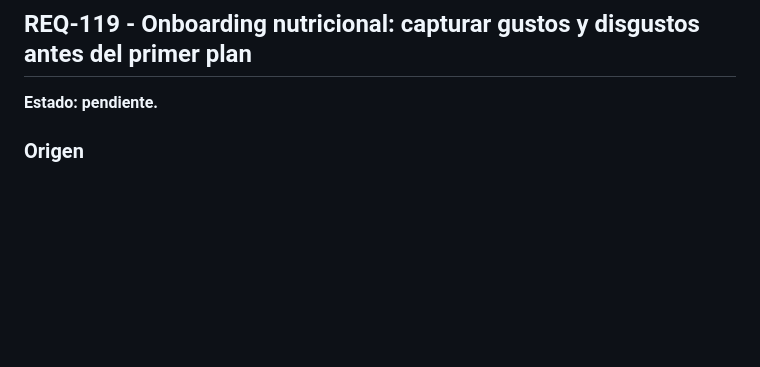
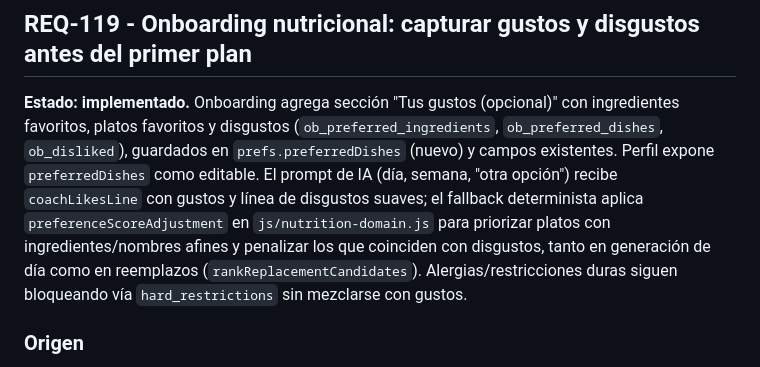
Before and after one commit to jlazoirus/Fitbud, a Markdown page: REQUIREMENTS.md, the part around the change. Drawn GitHub-style; blank space fills up the shorter version.

Commit message:
REQ-119: marcar como implementado en REQUIREMENTS.md

```diff
--- a/REQUIREMENTS.md
+++ b/REQUIREMENTS.md
@@ -1614,7 +1614,7 @@ Reducir time-to-first-value: registro -> onboarding -> primera semana personaliz
 
 ## REQ-119 - Onboarding nutricional: capturar gustos y disgustos antes del primer plan
 
-**Estado: pendiente.**
+**Estado: implementado.** Onboarding agrega sección "Tus gustos (opcional)" con ingredientes favoritos, platos favoritos y disgustos (`ob_preferred_ingredients`, `ob_preferred_dishes`, `ob_disliked`), guardados en `prefs.preferredDishes` (nuevo) y campos existentes. Perfil expone `preferredDishes` como editable. El prompt de IA (día, semana, "otra opción") recibe `coachLikesLine` con gustos y línea de disgustos suaves; el fallback determinista aplica `preferenceScoreAdjustment` en `js/nutrition-domain.js` para priorizar platos con ingredientes/nombres afines y penalizar los que coinciden con disgustos, tanto en generación de día como en reemplazos (`rankReplacementCandidates`). Alergias/restricciones duras siguen bloqueando vía `hard_restrictions` sin mezclarse con gustos.
 
 ### Origen
 
```
